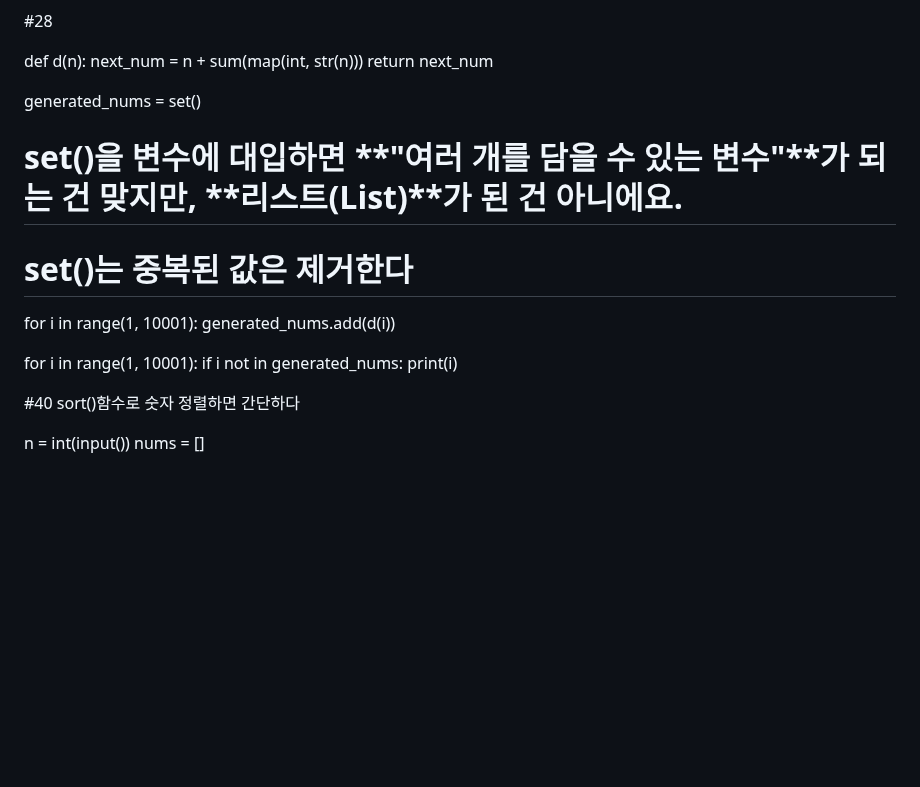
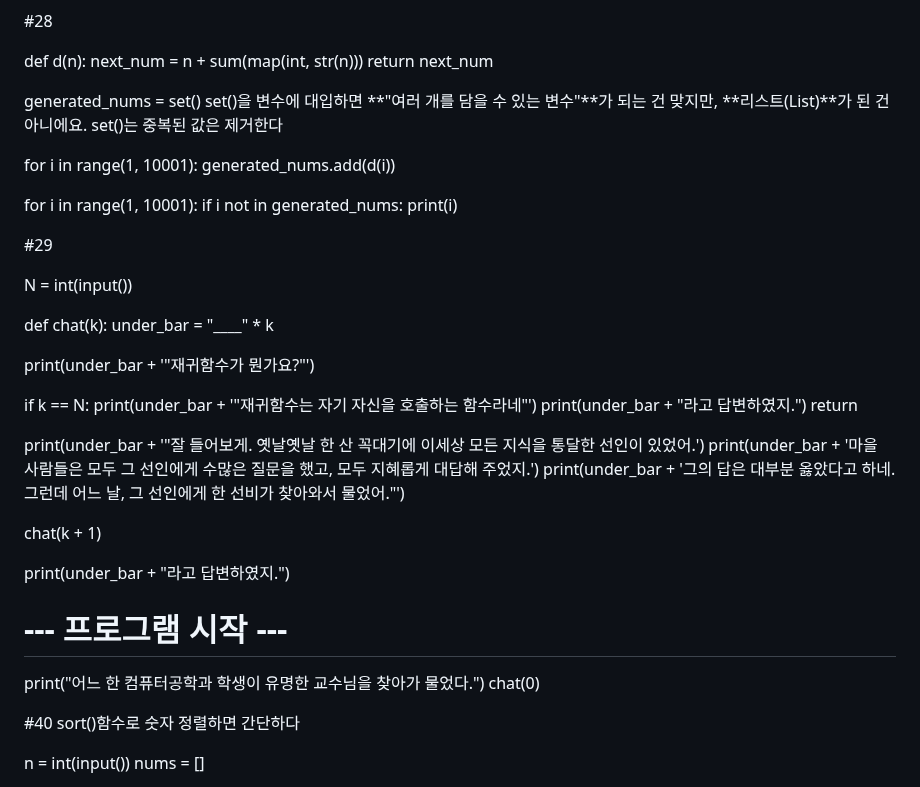
Before and after one commit to honghyunjin7/python_study, a Markdown page: README.md, the part around the change. Drawn GitHub-style; blank space fills up the shorter version.

```diff
--- a/README.md
+++ b/README.md
@@ -325,8 +325,8 @@ def d(n):
   return next_num
 
 generated_nums = set()
-  # set()을 변수에 대입하면 **"여러 개를 담을 수 있는 변수"**가 되는 건 맞지만, **리스트(List)**가 된 건 아니에요.
-  # set()는 중복된 값은 제거한다
+   set()을 변수에 대입하면 **"여러 개를 담을 수 있는 변수"**가 되는 건 맞지만, **리스트(List)**가 된 건 아니에요.
+   set()는 중복된 값은 제거한다
 
 for i in range(1, 10001):
   generated_nums.add(d(i))
@@ -335,6 +335,32 @@ for i in range(1, 10001):
 for i in range(1, 10001):
     if i not in generated_nums:
         print(i)
+
+#29
+
+N = int(input())
+
+def chat(k):
+  under_bar = "____" * k
+
+  print(under_bar + '"재귀함수가 뭔가요?"')
+
+  if k == N:
+    print(under_bar + '"재귀함수는 자기 자신을 호출하는 함수라네"')
+    print(under_bar + "라고 답변하였지.")
+    return
+
+  print(under_bar + '"잘 들어보게. 옛날옛날 한 산 꼭대기에 이세상 모든 지식을 통달한 선인이 있었어.')
+  print(under_bar + '마을 사람들은 모두 그 선인에게 수많은 질문을 했고, 모두 지혜롭게 대답해 주었지.')
+  print(under_bar + '그의 답은 대부분 옳았다고 하네. 그런데 어느 날, 그 선인에게 한 선비가 찾아와서 물었어."')
+
+  chat(k + 1)
+
+  print(under_bar + "라고 답변하였지.")
+
+# --- 프로그램 시작 ---
+print("어느 한 컴퓨터공학과 학생이 유명한 교수님을 찾아가 물었다.")
+chat(0)
 
 
 
```
